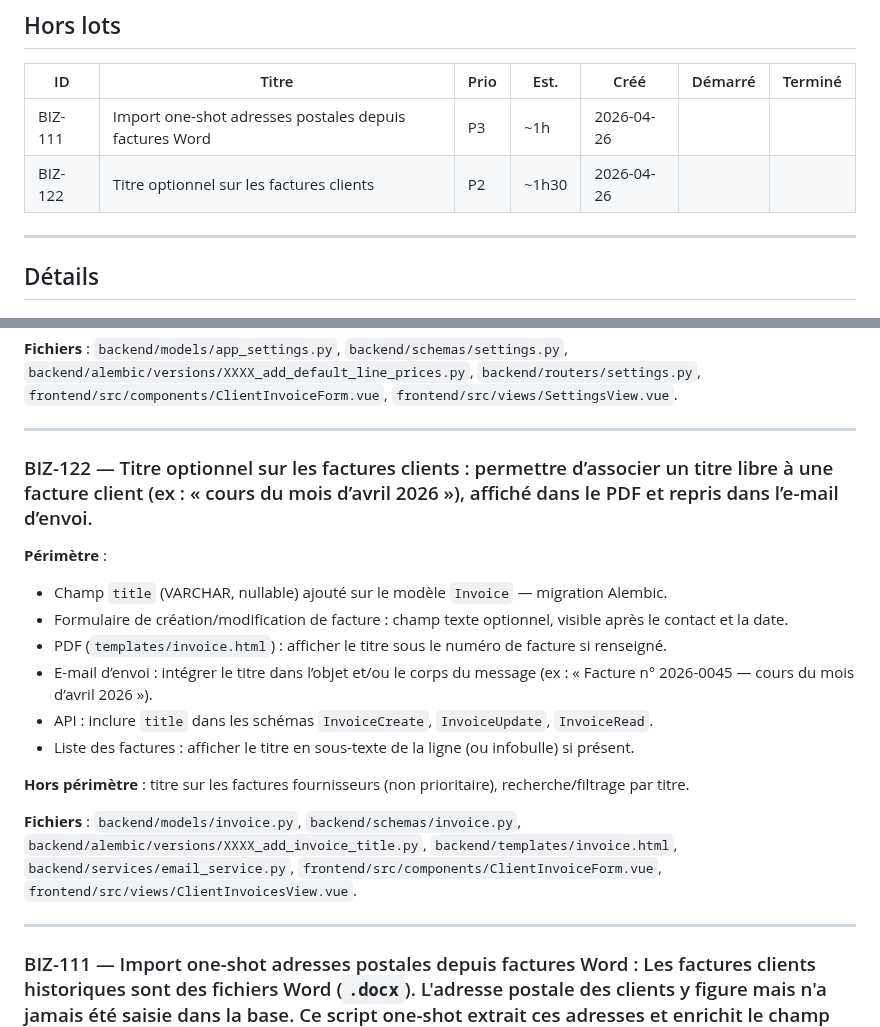
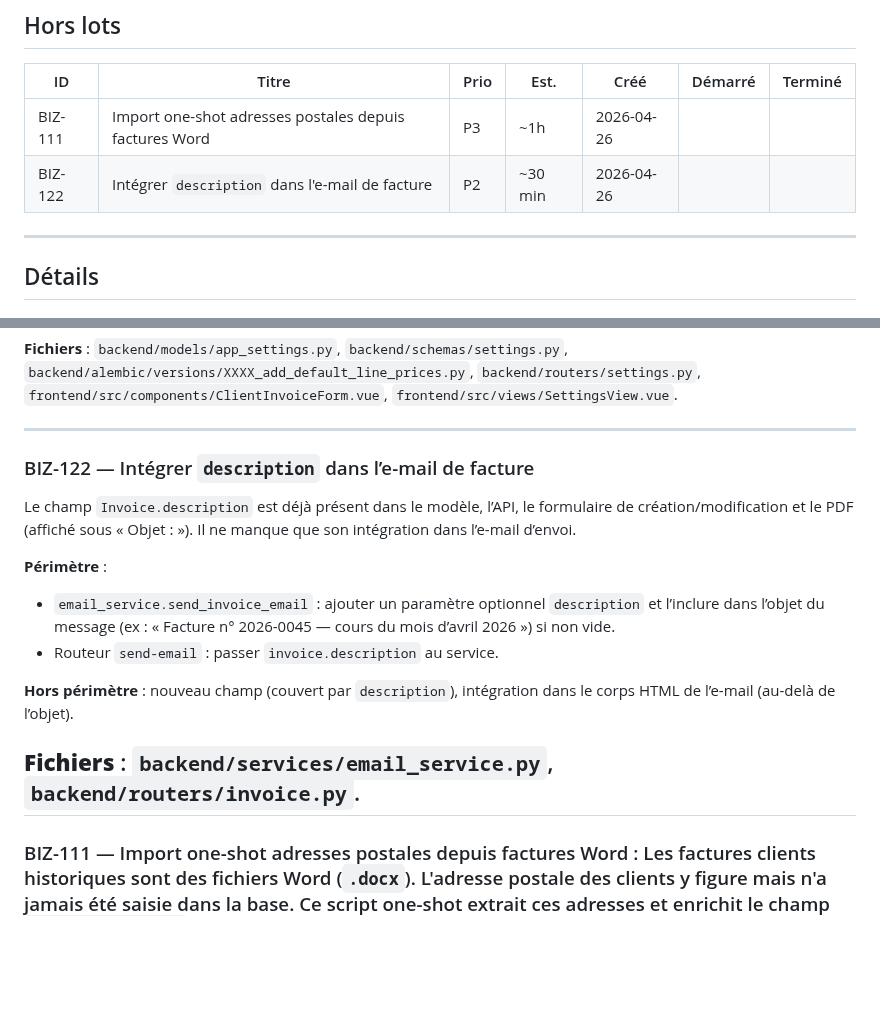
Before and after one commit to davidp57/solde, a Markdown page: doc/backlog.md, 2 parts joined by grey strips. Rendered like a GitHub page; blank space fills up the shorter version.

Commit message:
chore(backlog): reframe BIZ-122 — use existing description field in email subject

```diff
--- a/doc/backlog.md
+++ b/doc/backlog.md
@@ -29,7 +29,7 @@ Quand un sujet est livré, mettre à jour `CHANGELOG.md` et passer le ticket en
 | ID | Titre | Prio | Est. | Créé | Démarré | Terminé |
 | --- | --- | --- | --- | --- | --- | --- |
 | BIZ-111 | Import one-shot adresses postales depuis factures Word | P3 | ~1h | 2026-04-26 | | |
-| BIZ-122 | Titre optionnel sur les factures clients | P2 | ~1h30 | 2026-04-26 | | |
+| BIZ-122 | Intégrer `description` dans l'e-mail de facture | P2 | ~30 min | 2026-04-26 | | |
 
 ---
 
@@ -100,20 +100,17 @@ Quand un sujet est livré, mettre à jour `CHANGELOG.md` et passer le ticket en
 
 ---
 
-### BIZ-122 — Titre optionnel sur les factures clients : permettre d’associer un titre libre à une facture client (ex : « cours du mois d’avril 2026 »), affiché dans le PDF et repris dans l’e-mail d’envoi.
+### BIZ-122 — Intégrer `description` dans l’e-mail de facture
+
+Le champ `Invoice.description` est déjà présent dans le modèle, l’API, le formulaire de création/modification et le PDF (affiché sous « Objet : »). Il ne manque que son intégration dans l’e-mail d’envoi.
 
 **Périmètre** :
-- Champ `title` (VARCHAR, nullable) ajouté sur le modèle `Invoice` — migration Alembic.
-- Formulaire de création/modification de facture : champ texte optionnel, visible après le contact et la date.
-- PDF (`templates/invoice.html`) : afficher le titre sous le numéro de facture si renseigné.
-- E-mail d’envoi : intégrer le titre dans l’objet et/ou le corps du message (ex : « Facture n° 2026-0045 — cours du mois d’avril 2026 »).
-- API : inclure `title` dans les schémas `InvoiceCreate`, `InvoiceUpdate`, `InvoiceRead`.
-- Liste des factures : afficher le titre en sous-texte de la ligne (ou infobulle) si présent.
+- `email_service.send_invoice_email` : ajouter un paramètre optionnel `description` et l’inclure dans l’objet du message (ex : « Facture n° 2026-0045 — cours du mois d’avril 2026 ») si non vide.
+- Routeur `send-email` : passer `invoice.description` au service.
 
-**Hors périmètre** : titre sur les factures fournisseurs (non prioritaire), recherche/filtrage par titre.
+**Hors périmètre** : nouveau champ (couvert par `description`), intégration dans le corps HTML de l’e-mail (au-delà de l’objet).
 
-**Fichiers** : `backend/models/invoice.py`, `backend/schemas/invoice.py`, `backend/alembic/versions/XXXX_add_invoice_title.py`, `backend/templates/invoice.html`, `backend/services/email_service.py`, `frontend/src/components/ClientInvoiceForm.vue`, `frontend/src/views/ClientInvoicesView.vue`.
-
+**Fichiers** : `backend/services/email_service.py`, `backend/routers/invoice.py`.
 ---
 
 ### BIZ-111 — Import one-shot adresses postales depuis factures Word : Les factures clients historiques sont des fichiers Word (`.docx`). L'adresse postale des clients y figure mais n'a jamais été saisie dans la base. Ce script one-shot extrait ces adresses et enrichit le champ `Contact.adresse`.
```
